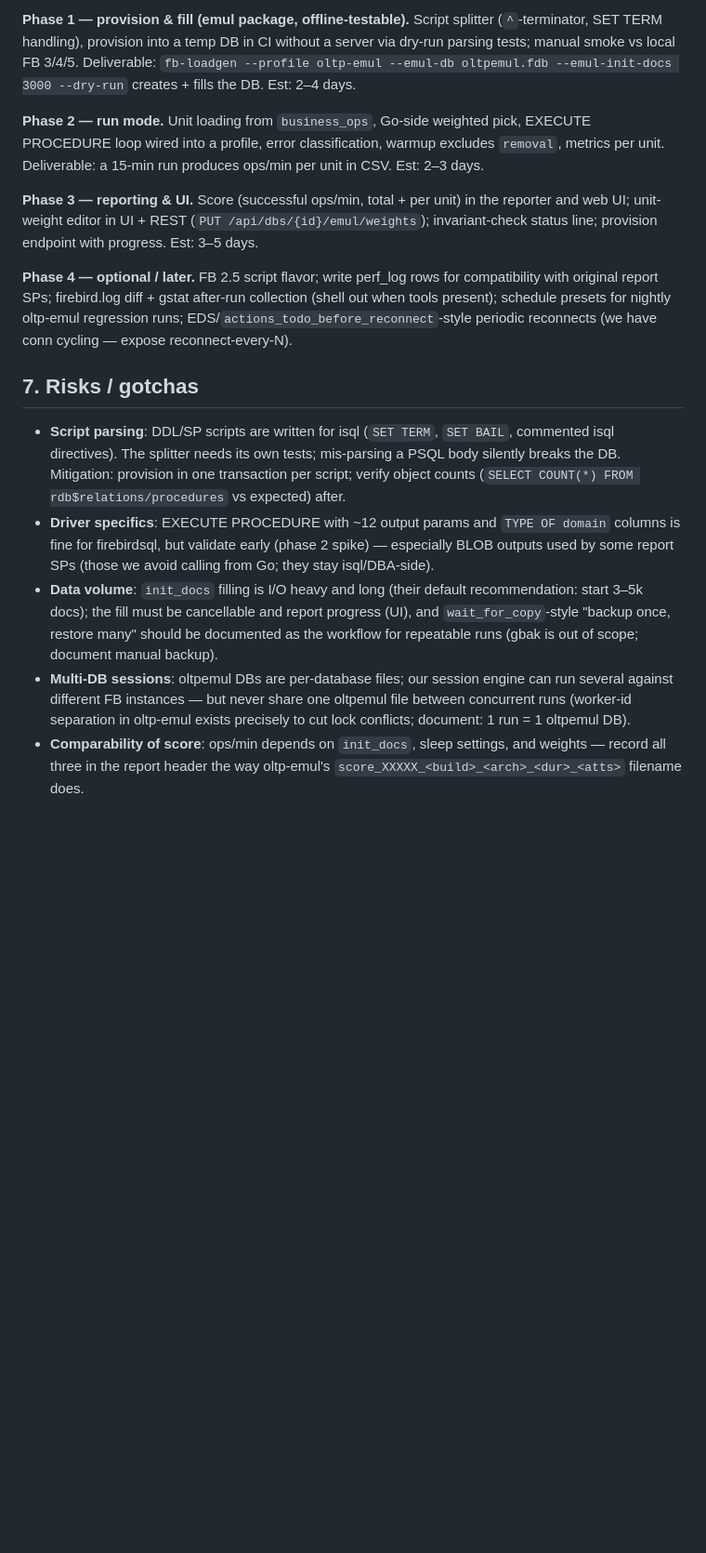
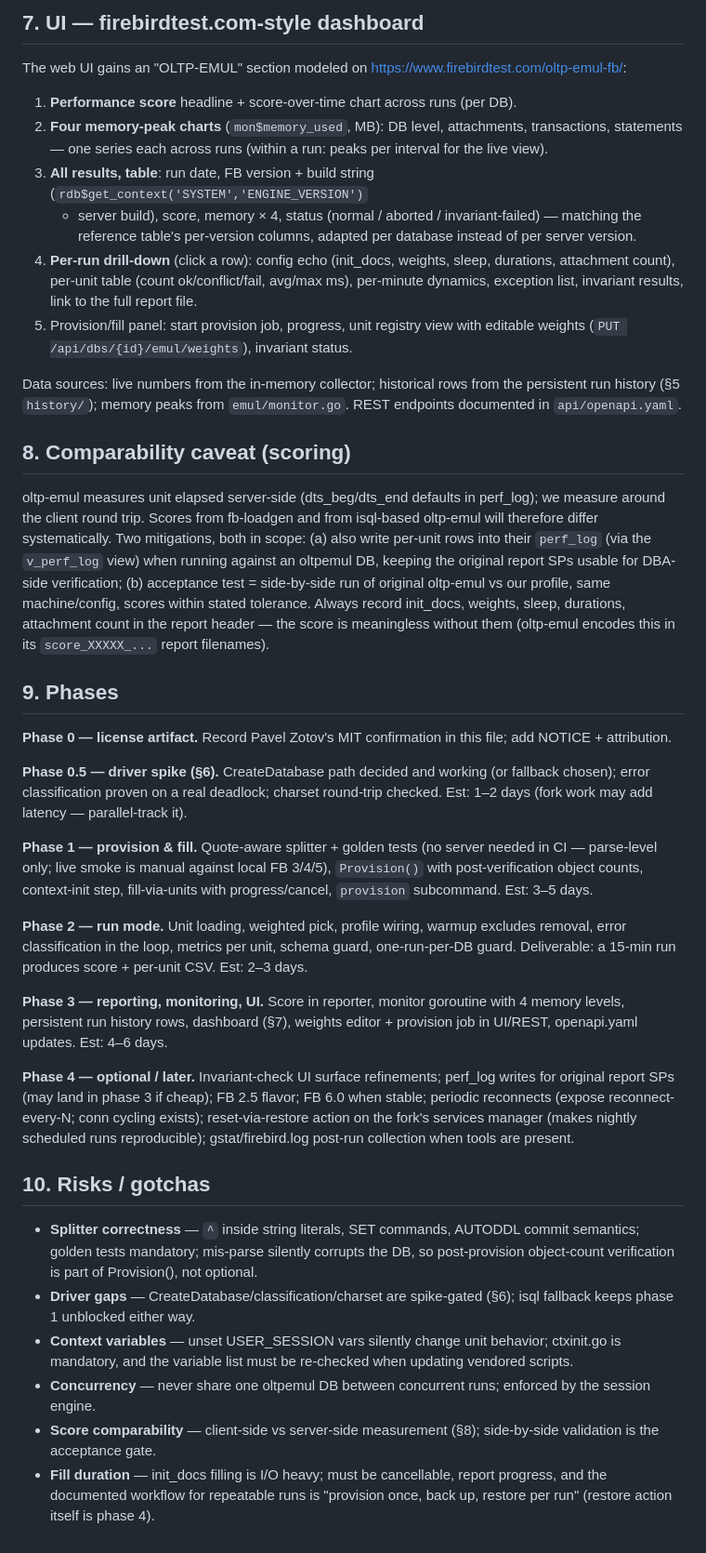
Before and after one commit to alexeykovyazin/firebirdgotester, a Markdown page: OLTP_EMUL_PLAN.md, the part around one of its changes. Shown at 93% size. Rendered like a GitHub page; blank space fills up the shorter version.

```diff
--- a/OLTP_EMUL_PLAN.md
+++ b/OLTP_EMUL_PLAN.md
@@ -139,35 +158,68 @@ Key decisions:
 
-**Phase 1 — provision & fill (emul package, offline-testable).**
-Script splitter (`^`-terminator, SET TERM handling), provision into a temp DB in CI without a server via dry-run
-parsing tests; manual smoke vs local FB 3/4/5. Deliverable: `fb-loadgen --profile oltp-emul --emul-db oltpemul.fdb
---emul-init-docs 3000 --dry-run` creates + fills the DB. Est: 2–4 days.
+## 7. UI — firebirdtest.com-style dashboard
 
-**Phase 2 — run mode.** Unit loading from `business_ops`, Go-side weighted pick, EXECUTE PROCEDURE loop wired into
-a profile, error classification, warmup excludes `removal`, metrics per unit. Deliverable: a 15-min run produces
-ops/min per unit in CSV. Est: 2–3 days.
+The web UI gains an "OLTP-EMUL" section modeled on https://www.firebirdtest.com/oltp-emul-fb/:
 
-**Phase 3 — reporting & UI.** Score (successful ops/min, total + per unit) in the reporter and web UI; unit-weight
-editor in UI + REST (`PUT /api/dbs/{id}/emul/weights`); invariant-check status line; provision endpoint with
-progress. Est: 3–5 days.
+1. **Performance score** headline + score-over-time chart across runs (per DB).
+2. **Four memory-peak charts** (`mon$memory_used`, MB): DB level, attachments, transactions, statements —
+   one series each across runs (within a run: peaks per interval for the live view).
+3. **All results, table**: run date, FB version + build string (`rdb$get_context('SYSTEM','ENGINE_VERSION')`
+   + server build), score, memory × 4, status (normal / aborted / invariant-failed) — matching the reference
+   table's per-version columns, adapted per database instead of per server version.
+4. **Per-run drill-down** (click a row): config echo (init_docs, weights, sleep, durations, attachment count),
+   per-unit table (count ok/conflict/fail, avg/max ms), per-minute dynamics, exception list, invariant results,
+   link to the full report file.
+5. Provision/fill panel: start provision job, progress, unit registry view with editable weights
+   (`PUT /api/dbs/{id}/emul/weights`), invariant status.
 
-**Phase 4 — optional / later.** FB 2.5 script flavor; write perf_log rows for compatibility with original report
-SPs; firebird.log diff + gstat after-run collection (shell out when tools present); schedule presets for nightly
-oltp-emul regression runs; EDS/`actions_todo_before_reconnect`-style periodic reconnects (we have conn cycling —
-expose reconnect-every-N).
+Data sources: live numbers from the in-memory collector; historical rows from the persistent run history
+(§5 `history/`); memory peaks from `emul/monitor.go`. REST endpoints documented in `api/openapi.yaml`.
 
-## 7. Risks / gotchas
+## 8. Comparability caveat (scoring)
 
-- **Script parsing**: DDL/SP scripts are written for isql (`SET TERM`, `SET BAIL`, commented isql directives).
-  The splitter needs its own tests; mis-parsing a PSQL body silently breaks the DB. Mitigation: provision in one
-  transaction per script; verify object counts (`SELECT COUNT(*) FROM rdb$relations/procedures` vs expected) after.
-- **Driver specifics**: EXECUTE PROCEDURE with ~12 output params and `TYPE OF domain` columns is fine for
-  firebirdsql, but validate early (phase 2 spike) — especially BLOB outputs used by some report SPs (those we
-  avoid calling from Go; they stay isql/DBA-side).
-- **Data volume**: `init_docs` filling is I/O heavy and long (their default recommendation: start 3–5k docs);
-  the fill must be cancellable and report progress (UI), and `wait_for_copy`-style "backup once, restore many"
-  should be documented as the workflow for repeatable runs (gbak is out of scope; document manual backup).
-- **Multi-DB sessions**: oltpemul DBs are per-database files; our session engine can run several against different
-  FB instances — but never share one oltpemul file between concurrent runs (worker-id separation in oltp-emul
-  exists precisely to cut lock conflicts; document: 1 run = 1 oltpemul DB).
-- **Comparability of score**: ops/min depends on `init_docs`, sleep settings, and weights — record all three in
-  the report header the way oltp-emul's `score_XXXXX_<build>_<arch>_<dur>_<atts>` filename does.
+oltp-emul measures unit elapsed server-side (dts_beg/dts_end defaults in perf_log); we measure around the client
+round trip. Scores from fb-loadgen and from isql-based oltp-emul will therefore differ systematically. Two
+mitigations, both in scope: (a) also write per-unit rows into their `perf_log` (via the `v_perf_log` view) when
+running against an oltpemul DB, keeping the original report SPs usable for DBA-side verification; (b) acceptance
+test = side-by-side run of original oltp-emul vs our profile, same machine/config, scores within stated
+tolerance. Always record init_docs, weights, sleep, durations, attachment count in the report header — the score
+is meaningless without them (oltp-emul encodes this in its `score_XXXXX_...` report filenames).
+
+## 9. Phases
+
+**Phase 0 — license artifact.** Record Pavel Zotov's MIT confirmation in this file; add NOTICE + attribution.
+
+**Phase 0.5 — driver spike (§6).** CreateDatabase path decided and working (or fallback chosen); error
+classification proven on a real deadlock; charset round-trip checked. Est: 1–2 days (fork work may add latency —
+parallel-track it).
+
+**Phase 1 — provision & fill.** Quote-aware splitter + golden tests (no server needed in CI — parse-level only;
+live smoke is manual against local FB 3/4/5), `Provision()` with post-verification object counts, context-init
+step, fill-via-units with progress/cancel, `provision` subcommand. Est: 3–5 days.
+
+**Phase 2 — run mode.** Unit loading, weighted pick, profile wiring, warmup excludes removal, error
+classification in the loop, metrics per unit, schema guard, one-run-per-DB guard. Deliverable: a 15-min run
+produces score + per-unit CSV. Est: 2–3 days.
+
+**Phase 3 — reporting, monitoring, UI.** Score in reporter, monitor goroutine with 4 memory levels, persistent
+run history rows, dashboard (§7), weights editor + provision job in UI/REST, openapi.yaml updates. Est: 4–6 days.
+
+**Phase 4 — optional / later.** Invariant-check UI surface refinements; perf_log writes for original report SPs
+(may land in phase 3 if cheap); FB 2.5 flavor; FB 6.0 when stable; periodic reconnects (expose
+reconnect-every-N; conn cycling exists); reset-via-restore action on the fork's services manager (makes nightly
+scheduled runs reproducible); gstat/firebird.log post-run collection when tools are present.
+
+## 10. Risks / gotchas
+
+- **Splitter correctness** — `^` inside string literals, SET commands, AUTODDL commit semantics; golden tests
+  mandatory; mis-parse silently corrupts the DB, so post-provision object-count verification is part of
+  Provision(), not optional.
+- **Driver gaps** — CreateDatabase/classification/charset are spike-gated (§6); isql fallback keeps phase 1
+  unblocked either way.
+- **Context variables** — unset USER_SESSION vars silently change unit behavior; ctxinit.go is mandatory, and
+  the variable list must be re-checked when updating vendored scripts.
+- **Concurrency** — never share one oltpemul DB between concurrent runs; enforced by the session engine.
+- **Score comparability** — client-side vs server-side measurement (§8); side-by-side validation is the
+  acceptance gate.
+- **Fill duration** — init_docs filling is I/O heavy; must be cancellable, report progress, and the documented
+  workflow for repeatable runs is "provision once, back up, restore per run" (restore action itself is phase 4).
```
Also changed, not shown: other parts of OLTP_EMUL_PLAN.md (+121 -102 lines).
